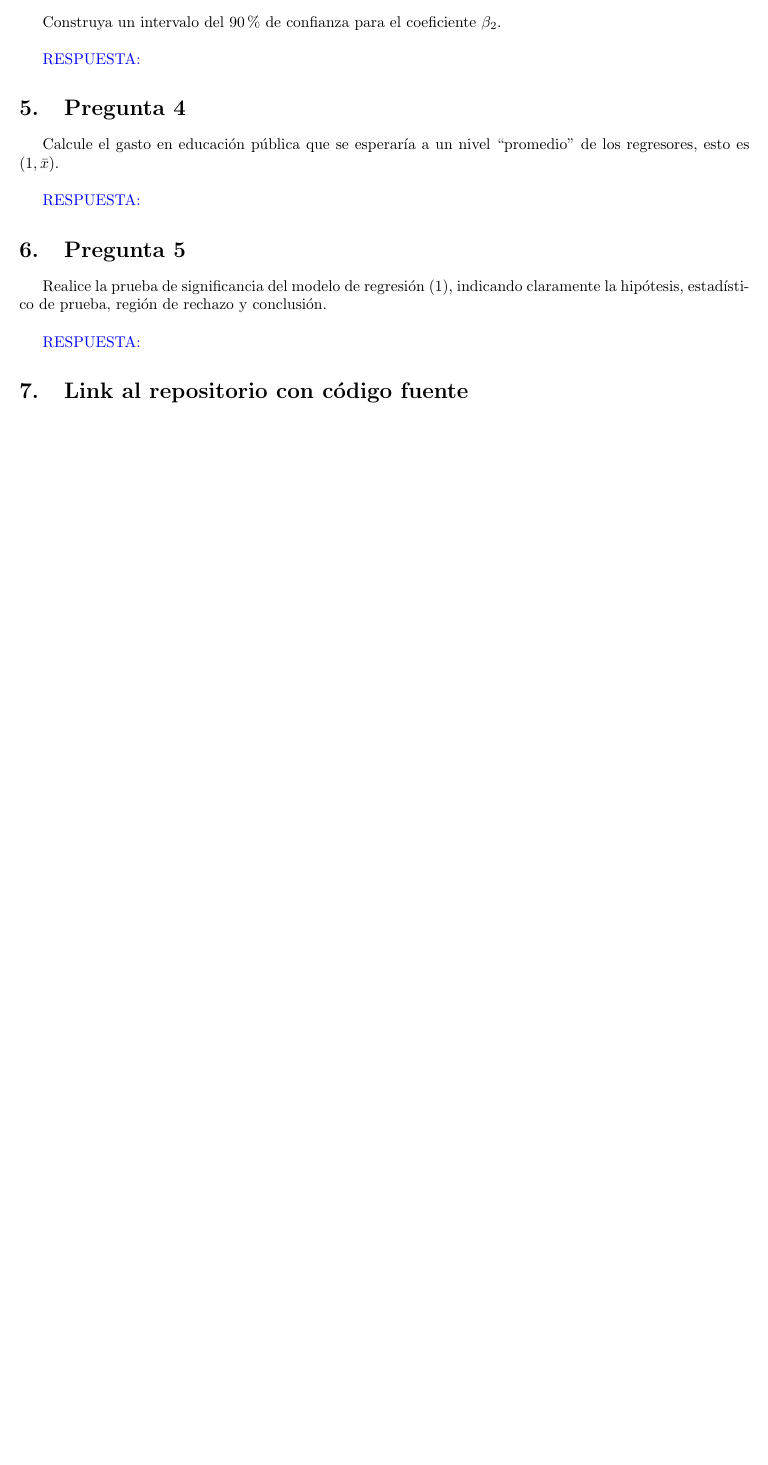
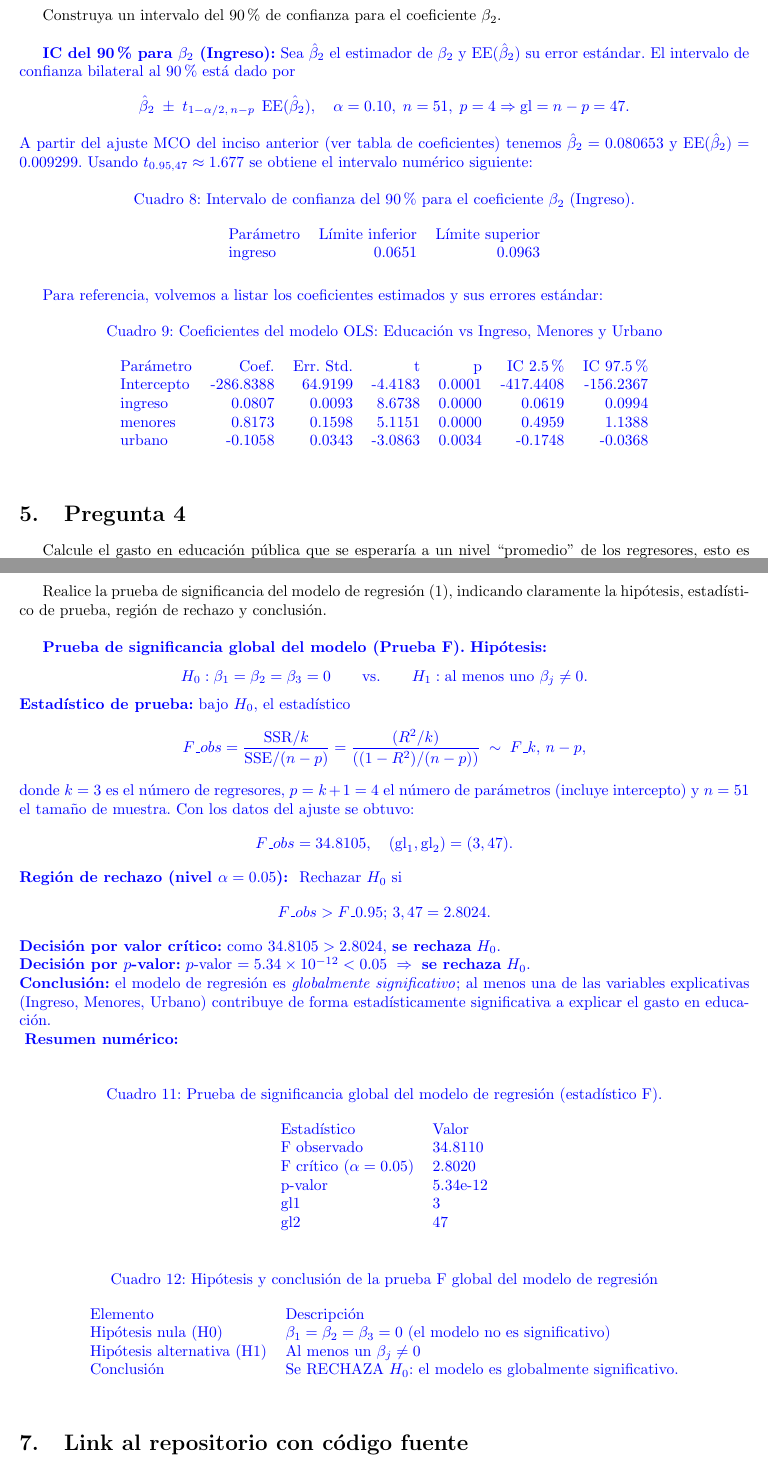
Before and after one commit to enriquegomeztagle/MCD-Econometria, a LaTeX document (HWs/MLR-practice/docs/main.tex): part of page 3 of 3 before the commit and two parts of pages 4 and 5 of 5 after it, the two joined at a grey line, cut so that both start at the same text, the shorter picture padded with empty space. The pictures show the PDF file HWs/MLR-practice/docs/main.pdf that the author committed with the source.

Commit message:
Enhance LaTeX documentation for regression analysis
- Update the main.tex file to include detailed responses for multiple regression questions, enhancing clarity and presentation.
- Add sections for estimating error variance, covariance matrix of parameters, standard errors of coefficients, confidence interval for $\beta_2$, predictions at average regressor levels, and significance testing of the regression model.
- Incorporate LaTeX tables for numerical results, improving the overall documentation of the regression analysis.

```diff
--- a/HWs/MLR-practice/docs/main.tex
+++ b/HWs/MLR-practice/docs/main.tex
@@ -73,4 +73,3 @@ Realice el ajuste del modelo (1). \\
 \section{Pregunta 2}
 Encuentre una estimación de la varianza de los errores $S^2 = e'e/n$, la matriz de covarianzas del vector de parámetros y los errores estándar de los coeficientes individuales. \\
 
-\textcolor{blue}{RESPUESTA: }
@@ -76,0 +80,5 @@ Encuentre una estimación de la varianza de los errores $S^2 = e'e/n$, la matriz
+        S^2 = \frac{\hat{\mathbf e}'\hat{\mathbf e}}{n}
+        \quad \text{(} \widehat{\sigma}^2 = \tfrac{\hat{\mathbf e}'\hat{\mathbf e}}{n-p} \text{ con } p=4\text{)}.
+    \]
+    Con los datos del ejercicio se obtiene:
+    \input{latex_utils/tables/varianza_error.tex}
@@ -77,18 +94,72 @@ Encuentre una estimación de la varianza de los errores $S^2 = e'e/n$, la matriz
+    \input{latex_utils/tables/tabla_coeficientes.tex}
+}
 %%%%%%%%%%%%%%%%%%%%%%%%%%%%%%%%%%%%%%%%%%%%%%%%%%%%%%%%%%%%%%%%%%%%%%%%%%%%%%%%%%%%%%%%%%%%%%%%%%%%%%%%%%%%%%
 \section{Pregunta 3}
 Construya un intervalo del 90\% de confianza para el coeficiente $\beta_2$. \\
 
-\textcolor{blue}{RESPUESTA: }
+\textcolor{blue}{
+    \textbf{IC del 90\% para $\beta_2$ (Ingreso):}
+    Sea $\hat\beta_2$ el estimador de $\beta_2$ y $\operatorname{EE}(\hat\beta_2)$ su error estándar. El intervalo de confianza bilateral al 90\% está dado por
+    \[
+        \hat\beta_2 \;\pm\; t_{1-\alpha/2,\,n-p}\; \operatorname{EE}(\hat\beta_2),\quad \alpha=0.10,\; n=51,\; p=4 \Rightarrow \text{gl}=n-p=47.
+    \]
+    A partir del ajuste MCO del inciso anterior (ver tabla de coeficientes) tenemos $\hat\beta_2=0.080653$ y $\operatorname{EE}(\hat\beta_2)=0.009299$. Usando $t_{0.95,47}\approx 1.677$ se obtiene el intervalo numérico siguiente:
+    \input{latex_utils/tables/intervalo_confianza_beta2.tex}
+    Para referencia, volvemos a listar los coeficientes estimados y sus errores estándar:
+    \input{latex_utils/tables/reg_multiple_coeficientes.tex}
+}
 %%%%%%%%%%%%%%%%%%%%%%%%%%%%%%%%%%%%%%%%%%%%%%%%%%%%%%%%%%%%%%%%%%%%%%%%%%%%%%%%%%%%%%%%%%%%%%%%%%%%%%%%%%%%%%
 \section{Pregunta 4}
 Calcule el gasto en educación pública que se esperaría a un nivel “promedio” de los regresores, esto es $(1,\bar{x})$. \\
 
-\textcolor{blue}{RESPUESTA: }
+\textcolor{blue}{
+    \textbf{Predicción en el punto promedio $(1,\bar x)$:}
+    Dado que la predicción en un punto específico $\mathbf{x}_0 = (1,\bar x_1, \bar x_2, \bar x_3)'$ viene dada por:
+    \[
+        \hat y(\mathbf{x}_0) = \mathbf{x}_0' \hat{\boldsymbol\beta}
+        = \hat\beta_0 + \hat\beta_1\,\bar x_1 + \hat\beta_2\,\bar x_2 + \hat\beta_3\,\bar x_3.
+    \]
+    Los promedios muestrales de los regresores son:
+    \input{latex_utils/tables/tabla_prediccion_media.tex}
+    Sustituyendo estos valores en la ecuación estimada se obtiene el gasto en educación pública esperado en el nivel promedio de los regresores:
+    \[
+        \hat y(\bar x) = 196.31.
+    \]
+}
+
 %%%%%%%%%%%%%%%%%%%%%%%%%%%%%%%%%%%%%%%%%%%%%%%%%%%%%%%%%%%%%%%%%%%%%%%%%%%%%%%%%%%%%%%%%%%%%%%%%%%%%%%%%%%%%%
 \section{Pregunta 5}
 Realice la prueba de significancia del modelo de regresión (1), indicando claramente la hipótesis, estadístico de prueba, región de rechazo y conclusión. \\
 
-\textcolor{blue}{RESPUESTA: }
+\textcolor{blue}{
+    \textbf{Prueba de significancia global del modelo (Prueba F).}
+    \textbf{Hipótesis:}\\[-2mm]
+    \[
+        H_0: \beta_1=\beta_2=\beta_3=0 \qquad \text{vs.} \qquad H_1: \text{al menos uno } \beta_j\neq 0.
+    \]
+    \textbf{Estadístico de prueba:} bajo $H_0$, el estadístico
+    \[
+        F\_{obs}
+        = \frac{\text{SSR}/k}{\text{SSE}/(n-p)}
+        = \frac{(R^2/k)}{((1-R^2)/(n-p))}
+        \;\sim\; F\_{k,\,n-p},
+    \]
+    donde $k=3$ es el número de regresores, $p=k+1=4$ el número de parámetros (incluye intercepto) y $n=51$ el tamaño de muestra. Con los datos del ajuste se obtuvo:
+    \[
+        F\_{obs}=34.8105, \quad (\mathrm{gl}_1,\mathrm{gl}_2)=(3,47).
+    \]
+    \textbf{Región de rechazo (nivel $\alpha=0.05$): } Rechazar $H_0$ si
+    \[
+        F\_{obs} > F\_{0.95;\,3,47} = 2.8024.
+    \]
+    \textbf{Decisión por valor crítico:} como $34.8105 > 2.8024$, \textbf{se rechaza} $H_0$.\\
+    \textbf{Decisión por $p$-valor:} $p$-valor $= 5.34\times 10^{-12} < 0.05$ \;$\Rightarrow$\; \textbf{se rechaza} $H_0$.\\
+    \textbf{Conclusión:} el modelo de regresión es \emph{globalmente significativo}; al menos una de las variables explicativas (Ingreso, Menores, Urbano) contribuye de forma estadísticamente significativa a explicar el gasto en educación.\\
+    \vspace{0.5cm}
+    \noindent\textbf{Resumen numérico:}
+    \input{latex_utils/tables/prueba_F_modelo.tex}
+    \input{latex_utils/tables/hipotesis_y_conclusion.tex}
+}
 %%%%%%%%%%%%%%%%%%%%%%%%%%%%%%%%%%%%%%%%%%%%%%%%%%%%%%%%%%%%%%%%%%%%%%%%%%%%%%%%%%%%%%%%%%%%%%%%%%%%%%%%%%%%%%
 \section{Link al repositorio con código fuente}
 \url{https://github.com/enriquegomeztagle/MCD-Econometria/tree/main/HWs/MLR-practice}
```
Also changed, not shown: HWs/MLR-practice/docs/main.pdf, HWs/MLR-practice/docs/main.tex (13 more changed lines).
